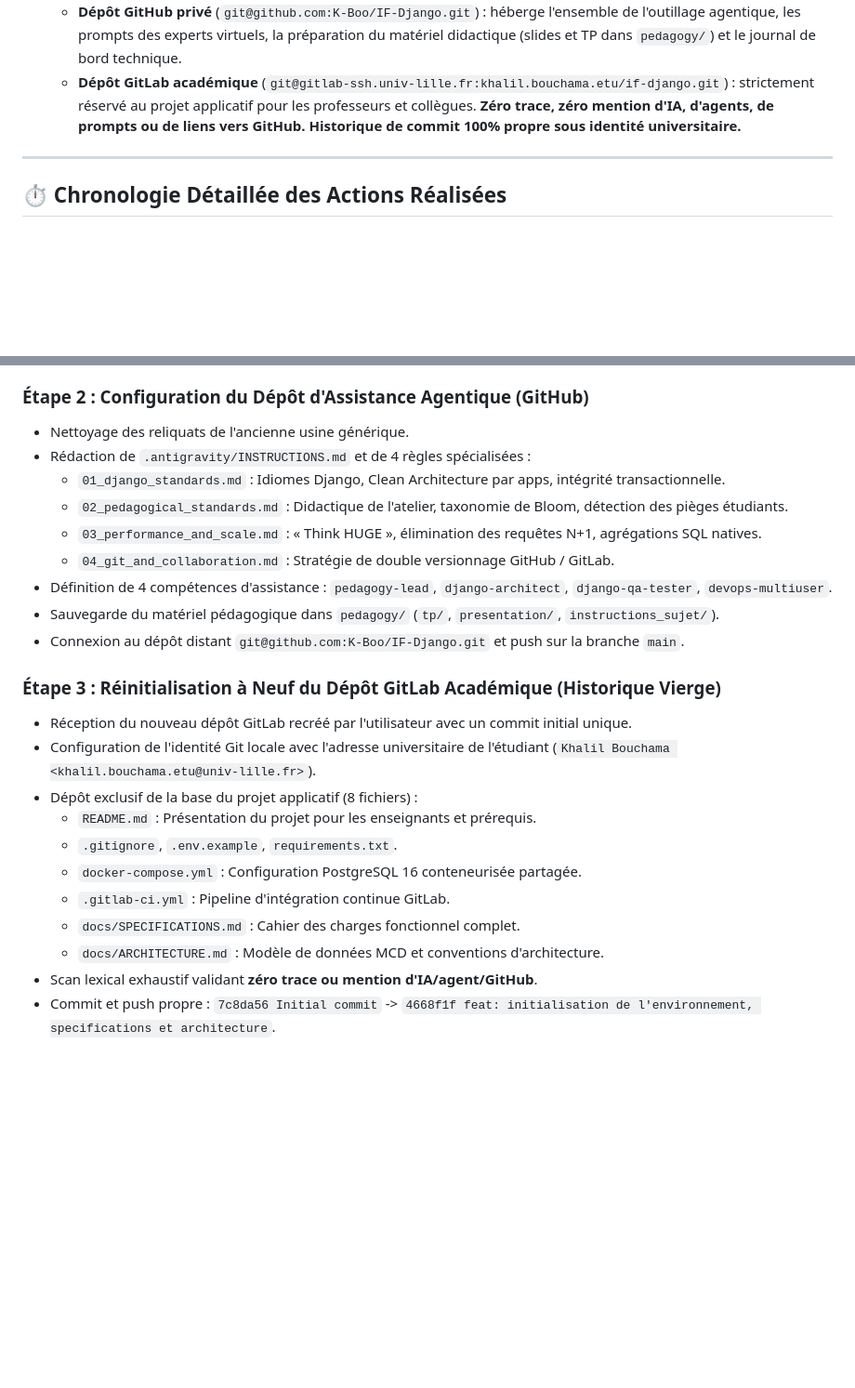
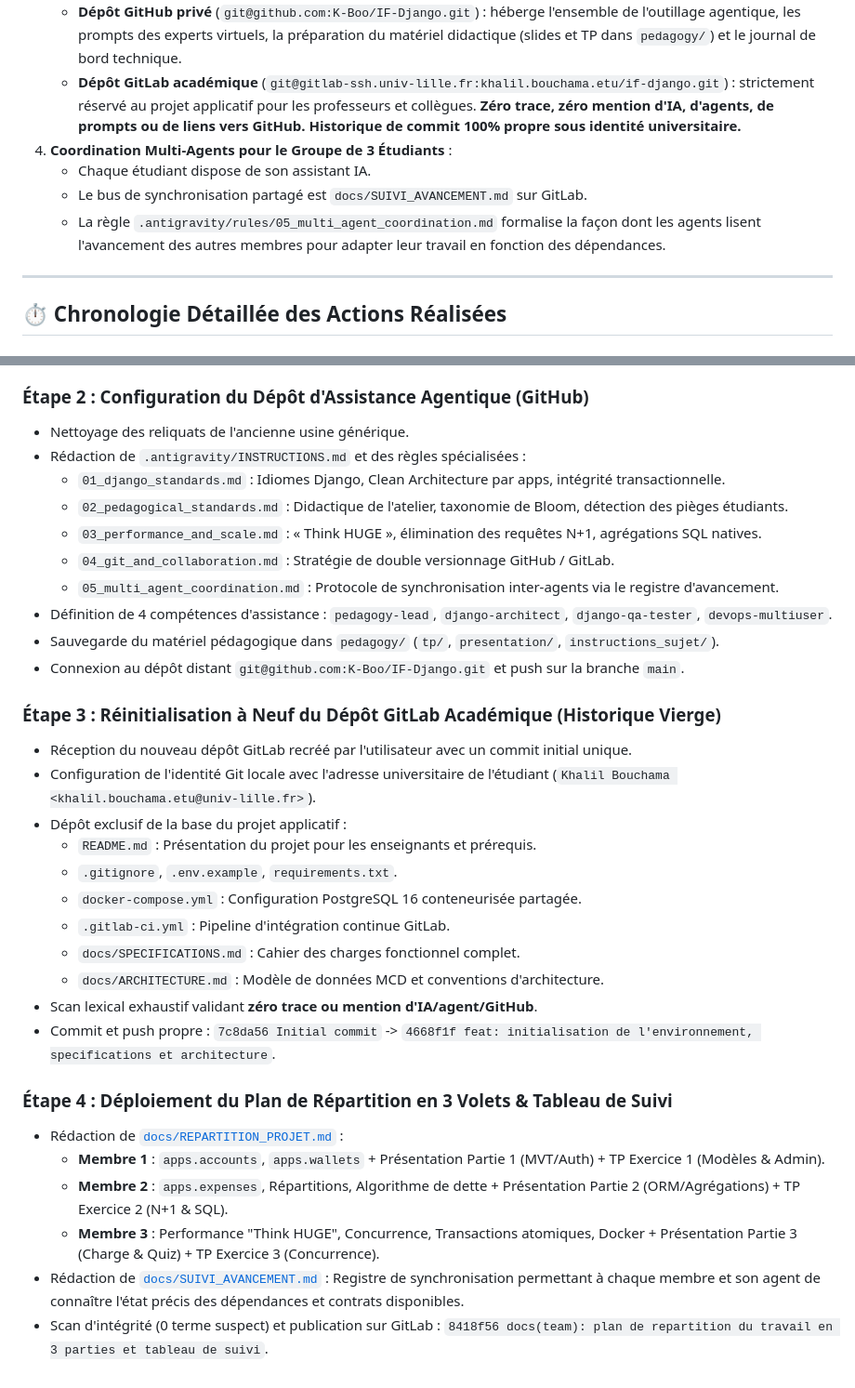
Before and after one commit to K-Boo/IF-Django, a Markdown page: JOURNAL_DE_BORD.md, 2 parts joined by grey strips. Shown at 93% size. GitHub-like rendering; blank space fills up the shorter version.

Commit message:
feat(coordination): add multi-agent sync protocol and update journal

```diff
--- a/JOURNAL_DE_BORD.md
+++ b/JOURNAL_DE_BORD.md
@@ -21,6 +21,10 @@
 3. **Séparation Étanchée et Discrétion Absolue du Dépôt GitLab** :
    - **Dépôt GitHub privé** (`git@github.com:K-Boo/IF-Django.git`) : héberge l'ensemble de l'outillage agentique, les prompts des experts virtuels, la préparation du matériel didactique (slides et TP dans `pedagogy/`) et le journal de bord technique.
    - **Dépôt GitLab académique** (`git@gitlab-ssh.univ-lille.fr:khalil.bouchama.etu/if-django.git`) : strictement réservé au projet applicatif pour les professeurs et collègues. **Zéro trace, zéro mention d'IA, d'agents, de prompts ou de liens vers GitHub. Historique de commit 100% propre sous identité universitaire.**
+4. **Coordination Multi-Agents pour le Groupe de 3 Étudiants** :
+   - Chaque étudiant dispose de son assistant IA.
+   - Le bus de synchronisation partagé est `docs/SUIVI_AVANCEMENT.md` sur GitLab.
+   - La règle `.antigravity/rules/05_multi_agent_coordination.md` formalise la façon dont les agents lisent l'avancement des autres membres pour adapter leur travail en fonction des dépendances.
 
 ---
 
@@ -33,11 +37,12 @@
 
 ### Étape 2 : Configuration du Dépôt d'Assistance Agentique (GitHub)
 - Nettoyage des reliquats de l'ancienne usine générique.
-- Rédaction de `.antigravity/INSTRUCTIONS.md` et de 4 règles spécialisées :
+- Rédaction de `.antigravity/INSTRUCTIONS.md` et des règles spécialisées :
   - `01_django_standards.md` : Idiomes Django, Clean Architecture par apps, intégrité transactionnelle.
   - `02_pedagogical_standards.md` : Didactique de l'atelier, taxonomie de Bloom, détection des pièges étudiants.
   - `03_performance_and_scale.md` : « Think HUGE », élimination des requêtes N+1, agrégations SQL natives.
   - `04_git_and_collaboration.md` : Stratégie de double versionnage GitHub / GitLab.
+  - `05_multi_agent_coordination.md` : Protocole de synchronisation inter-agents via le registre d'avancement.
 - Définition de 4 compétences d'assistance : `pedagogy-lead`, `django-architect`, `django-qa-tester`, `devops-multiuser`.
 - Sauvegarde du matériel pédagogique dans `pedagogy/` (`tp/`, `presentation/`, `instructions_sujet/`).
 - Connexion au dépôt distant `git@github.com:K-Boo/IF-Django.git` et push sur la branche `main`.
@@ -45,7 +50,7 @@
 ### Étape 3 : Réinitialisation à Neuf du Dépôt GitLab Académique (Historique Vierge)
 - Réception du nouveau dépôt GitLab recréé par l'utilisateur avec un commit initial unique.
 - Configuration de l'identité Git locale avec l'adresse universitaire de l'étudiant (`Khalil Bouchama <khalil.bouchama.etu@univ-lille.fr>`).
-- Dépôt exclusif de la base du projet applicatif (8 fichiers) :
+- Dépôt exclusif de la base du projet applicatif :
   - `README.md` : Présentation du projet pour les enseignants et prérequis.
   - `.gitignore`, `.env.example`, `requirements.txt`.
   - `docker-compose.yml` : Configuration PostgreSQL 16 conteneurisée partagée.
@@ -55,3 +60,12 @@
 - Scan lexical exhaustif validant **zéro trace ou mention d'IA/agent/GitHub**.
 - Commit et push propre :
   `7c8da56 Initial commit` -> `4668f1f feat: initialisation de l'environnement, specifications et architecture`.
+
+### Étape 4 : Déploiement du Plan de Répartition en 3 Volets & Tableau de Suivi
+- Rédaction de [`docs/REPARTITION_PROJET.md`](file:///C:/Users/hpome/Documents/M2_MIAGE/IF-Django/docs/REPARTITION_PROJET.md) :
+  - **Membre 1** : `apps.accounts`, `apps.wallets` + Présentation Partie 1 (MVT/Auth) + TP Exercice 1 (Modèles & Admin).
+  - **Membre 2** : `apps.expenses`, Répartitions, Algorithme de dette + Présentation Partie 2 (ORM/Agrégations) + TP Exercice 2 (N+1 & SQL).
+  - **Membre 3** : Performance "Think HUGE", Concurrence, Transactions atomiques, Docker + Présentation Partie 3 (Charge & Quiz) + TP Exercice 3 (Concurrence).
+- Rédaction de [`docs/SUIVI_AVANCEMENT.md`](file:///C:/Users/hpome/Documents/M2_MIAGE/IF-Django/docs/SUIVI_AVANCEMENT.md) : Registre de synchronisation permettant à chaque membre et son agent de connaître l'état précis des dépendances et contrats disponibles.
+- Scan d'intégrité (0 terme suspect) et publication sur GitLab :
+  `8418f56 docs(team): plan de repartition du travail en 3 parties et tableau de suivi`.
```
Also changed, not shown: .agents/rules/05_multi_agent_coordination.md (added, +65 -0 lines), .antigravity/rules/05_multi_agent_coordination.md (added, +65 -0 lines).
